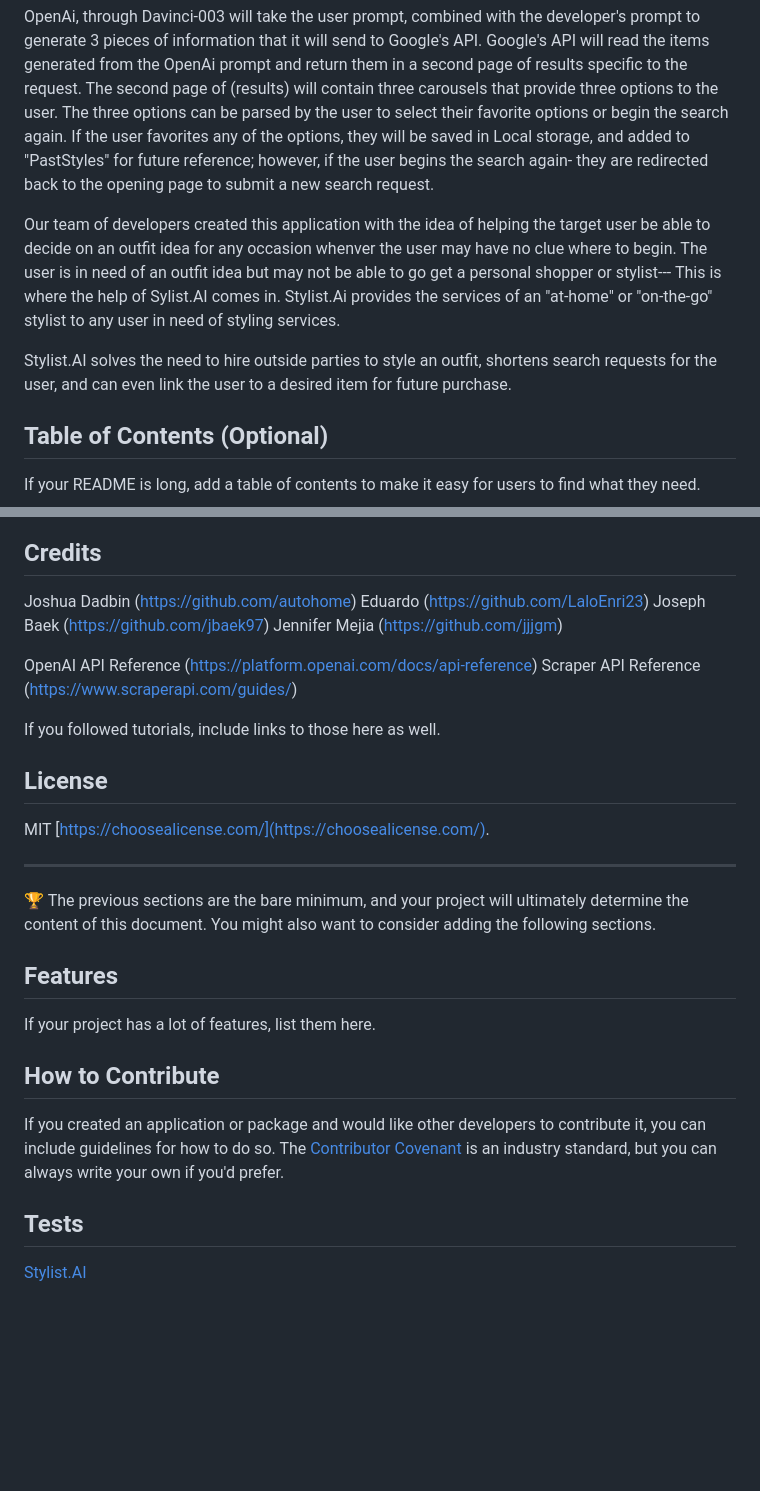
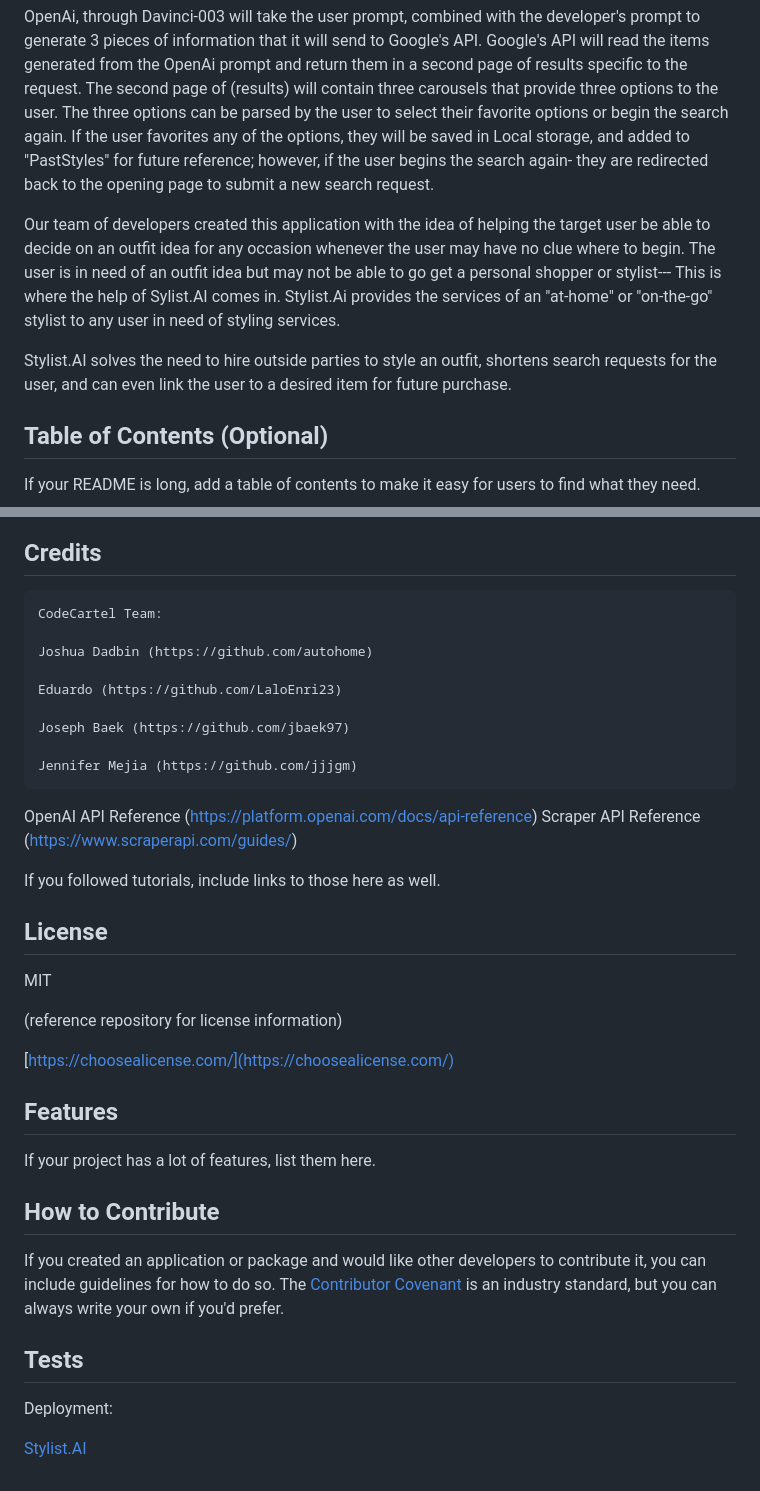
Before and after one commit to joshd50/jenhua-joerdo, a Markdown page: README.md, 2 parts joined by grey strips. GitHub-like rendering; blank space fills up the shorter version.

Commit message:
read me completed

```diff
--- a/README.md
+++ b/README.md
@@ -10,10 +10,11 @@ The examples match the requested prompt (for male, female, or gender neutral req
 OpenAi, through Davinci-003 will take the user prompt, combined with the developer's prompt to generate 3 pieces of information that it will send to Google's API. Google's API will read the items generated from the OpenAi prompt and return them in a second page of results specific to the request. The second page of (results) will contain three carousels that provide three options to the user. The three options can be parsed by the user to select their favorite options or begin the search again.
 If the user favorites any of the options, they will be saved in Local storage, and added to "PastStyles" for future reference; however, if the user begins the search again- they are redirected back to the opening page to submit a new search request.
 
-Our team of developers created this application with the idea of helping the target user be able to decide on an outfit idea for any occasion whenver the user may have no clue where to begin. The user is in need of an outfit idea but may not be able to go get a personal shopper or stylist--- This is where the help of Sylist.AI comes in.
+Our team of developers created this application with the idea of helping the target user be able to decide on an outfit idea for any occasion whenever the user may have no clue where to begin. The user is in need of an outfit idea but may not be able to go get a personal shopper or stylist--- This is where the help of Sylist.AI comes in.
 Stylist.Ai provides the services of an "at-home" or "on-the-go" stylist to any user in need of styling services.
 
 Stylist.AI solves the need to hire outside parties to style an outfit, shortens search requests for the user, and can even link the user to a desired item for future purchase.
+
 
 ## Table of Contents (Optional)
 
@@ -42,11 +43,15 @@ Styles
 
 
 ## Credits
+    CodeCartel Team:
 
-Joshua Dadbin (https://github.com/autohome)
-Eduardo (https://github.com/LaloEnri23)
-Joseph Baek (https://github.com/jbaek97)
-Jennifer Mejia (https://github.com/jjjgm)
+    Joshua Dadbin (https://github.com/autohome)
+
+    Eduardo (https://github.com/LaloEnri23)
+
+    Joseph Baek (https://github.com/jbaek97)
+
+    Jennifer Mejia (https://github.com/jjjgm)
 
 
 OpenAI API Reference (https://platform.openai.com/docs/api-reference)
@@ -57,11 +62,10 @@ If you followed tutorials, include links to those here as well.
 ## License
 
 MIT
-[https://choosealicense.com/](https://choosealicense.com/).
 
----
+(reference repository for license information)
 
-🏆 The previous sections are the bare minimum, and your project will ultimately determine the content of this document. You might also want to consider adding the following sections.
+[https://choosealicense.com/](https://choosealicense.com/)
 
 
 ## Features
@@ -73,5 +77,6 @@ If your project has a lot of features, list them here.
 If you created an application or package and would like other developers to contribute it, you can include guidelines for how to do so. The [Contributor Covenant](https://www.contributor-covenant.org/) is an industry standard, but you can always write your own if you'd prefer.
 
 ## Tests
+Deployment:
 
 [Stylist.AI](https://autohome.github.io/jenhua-joerdo/)
```
Also changed, not shown: other parts of README.md (+1 -1 lines).
